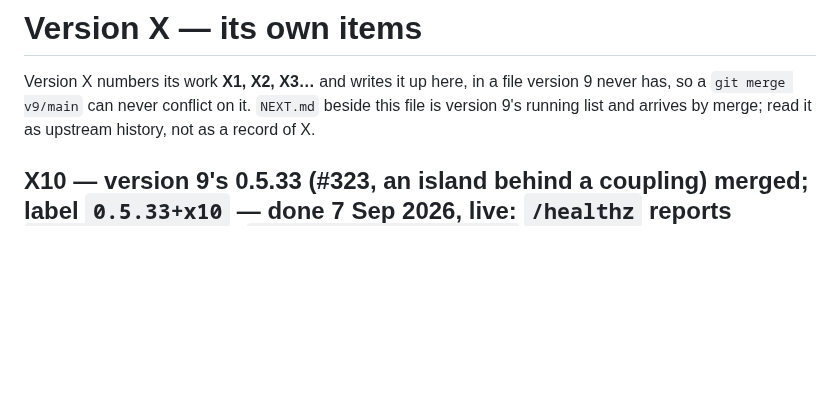
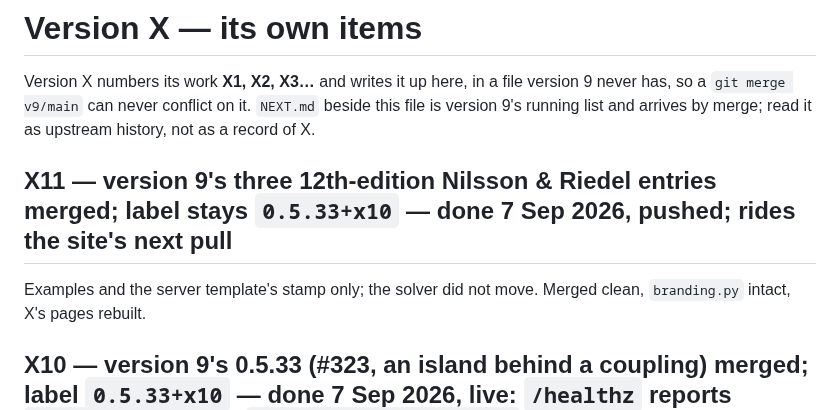
Before and after one commit to Symbulator-Team/local, a Markdown page: NEXT_X.md, the part around the change. Drawn GitHub-style; blank space fills up the shorter version.

Commit message:
X11 write-up
Co-Authored-By: Claude Fable 5.1 <noreply@anthropic.com>

```diff
--- a/NEXT_X.md
+++ b/NEXT_X.md
@@ -4,6 +4,11 @@ Version X numbers its work **X1, X2, X3…** and writes it up here, in a
 file version 9 never has, so a `git merge v9/main` can never conflict on
 it. `NEXT.md` beside this file is version 9's running list and arrives
 by merge; read it as upstream history, not as a record of X.
+
+## X11 — version 9's three 12th-edition Nilsson & Riedel entries merged; label stays `0.5.33+x10` — **done 7 Sep 2026, pushed; rides the site's next pull**
+
+Examples and the server template's stamp only; the solver did not
+move. Merged clean, `branding.py` intact, X's pages rebuilt.
 
 ## X10 — version 9's 0.5.33 (#323, an island behind a coupling) merged; label `0.5.33+x10` — **done 7 Sep 2026, live: `/healthz` reports `0.5.33+x10`, build `2026-09-06 23:37 UTC` running and on disk, and a floating-secondary transient solves on the live site, after Roberto's pull**
 
```
